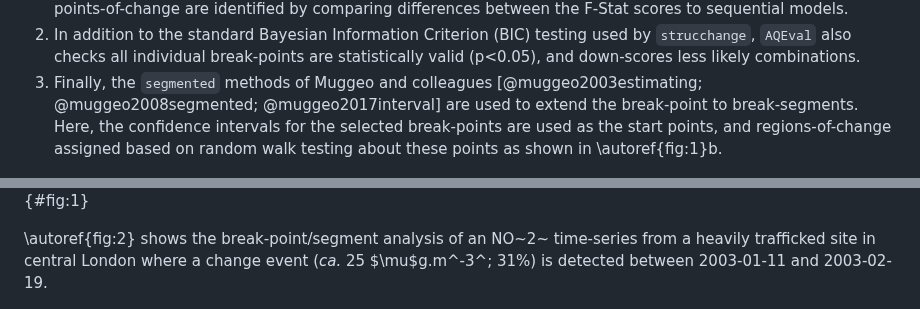
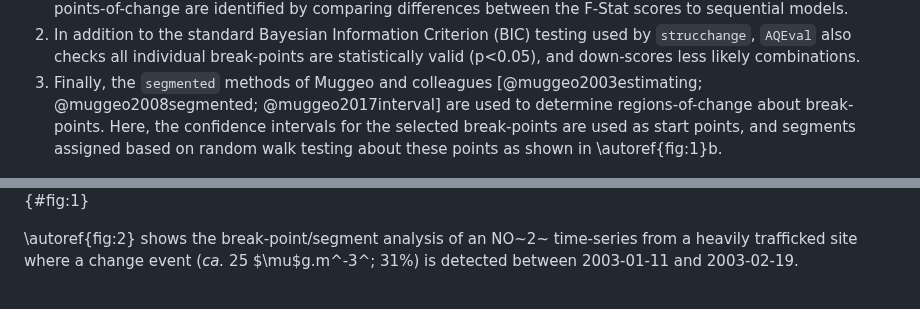
Before and after one commit to karlropkins/AQEval, a Markdown page: joss_paper/paper.md, 2 parts joined by grey strips. Drawn GitHub-style.

Commit message:
joss paper

```diff
--- a/joss_paper/paper.md
+++ b/joss_paper/paper.md
@@ -90,14 +90,14 @@ testing these and quantifying ‘regions-of-change’ about the most likely:
    `AQEval` also checks all individual break-points are statistically valid (p<0.05), and down-scores
    less likely combinations.
 3. Finally, the `segmented` methods of Muggeo and colleagues [@muggeo2003estimating; @muggeo2008segmented;
-   @muggeo2017interval] are used to extend the break-point to break-segments. Here, the confidence
-   intervals for the selected break-points are used as the start points, and regions-of-change assigned
+   @muggeo2017interval] are used to determine regions-of-change about break-points. Here, the confidence
+   intervals for the selected break-points are used as start points, and segments assigned
    based on random walk testing about these points as shown in \autoref{fig:1}b.
 
 ![The basic break-point/segment scheme: (a) Break-point to identified change-points, and (b) segment modelling of the regions about the break-points to produce break-segments.](assets/figure_1.png){#fig:1}
 
 \autoref{fig:2} shows the break-point/segment analysis of an NO~2~ time-series from a heavily
-trafficked site in central London where a change event (*ca.* 25 $\mu$g.m^-3^; 31%) is detected between
+trafficked site where a change event (*ca.* 25 $\mu$g.m^-3^; 31%) is detected between
 2003-01-11 and 2003-02-19.
 
 ![Standard AQEval break-point/segment analysis (graphical output and report) of an NO~2~ 1998-2005 time-series from a heavily trafficked roadside in the UK.](assets/figure_2.png){#fig:2}
```
Also changed, not shown: other parts of joss_paper/paper.md (+1 -2 lines).
